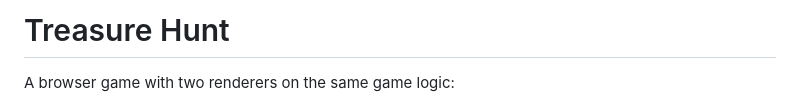
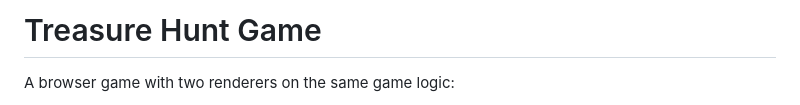
Before and after one commit to Simran92-ai/Treasure_Hunt_Game, a Markdown page: README.md, the part around the change. Rendered like a GitHub page.

Commit message:
Update project title to 'Treasure Hunt Game'

```diff
--- a/README.md
+++ b/README.md
@@ -1,4 +1,4 @@
-# Treasure Hunt
+# Treasure Hunt Game
 
 A browser game with two renderers on the same game logic:
 
```
